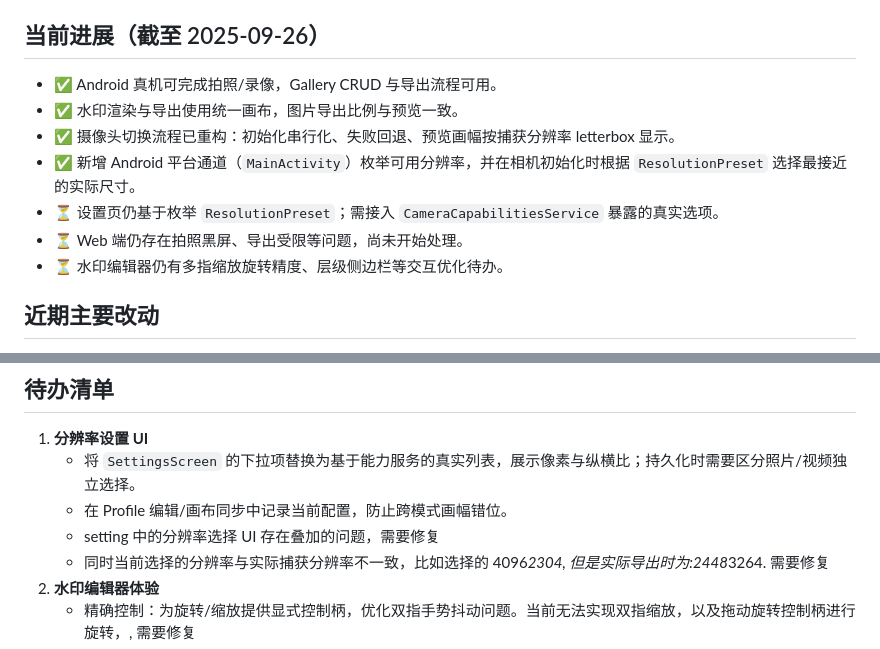
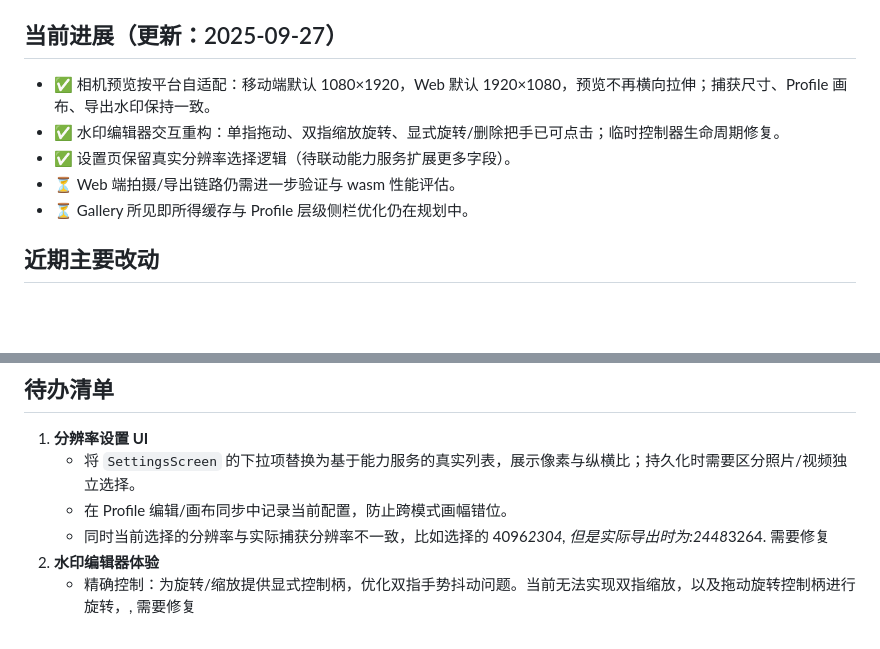
Before and after one commit to YuniqueCore/FmarkCamera, a Markdown page: docs/refactor_plan.md, 2 parts joined by grey strips. Drawn GitHub-style; blank space fills up the shorter version.

Commit message:
feat(camera): unify preview and export aspect ratio by platform
- Normalize viewport size to 1080×1920 (mobile) and 1920×1080 (web)
- Drive layout using `_normalizeViewportSize` for `AspectRatio`
- Update `WatermarkProfilesController` to support canvas dimension swapping
- Use actual capture size during export

refactor(watermark): rewrite gesture handling and fix editor lifecycle

- Support single-finger drag, two-finger scale + rotate
- Enlarge hit zones for rotate/delete handles
- Fix `TextEditingController` disposal order in Profile editor

docs(refactor): update progress and changes as of 2025-09-27

- Reflect completed camera and watermark editor improvements
- Note remaining tasks for web support and gallery optimization

```diff
--- a/docs/refactor_plan.md
+++ b/docs/refactor_plan.md
@@ -13,14 +13,12 @@
   - `WatermarkContextController`、`WatermarkRenderer`、`WatermarkExporter` 提供上下文、渲染与导出能力。
   - 新增 `CameraCapabilitiesService`（Android）缓存真实拍照/录像分辨率，供相机与设置页使用。
 - **presentation**：`camera/`、`profiles/`、`gallery/` 模块化组织；`watermark_canvas.dart` / `watermark_element_widget.dart` 负责水印渲染与编辑交互。
-## 当前进展（截至 2025-09-26）
-- ✅ Android 真机可完成拍照/录像，Gallery CRUD 与导出流程可用。
-- ✅ 水印渲染与导出使用统一画布，图片导出比例与预览一致。
-- ✅ 摄像头切换流程已重构：初始化串行化、失败回退、预览画幅按捕获分辨率 letterbox 显示。
-- ✅ 新增 Android 平台通道（`MainActivity`）枚举可用分辨率，并在相机初始化时根据 `ResolutionPreset` 选择最接近的实际尺寸。
-- ⏳ 设置页仍基于枚举 `ResolutionPreset`；需接入 `CameraCapabilitiesService` 暴露的真实选项。
-- ⏳ Web 端仍存在拍照黑屏、导出受限等问题，尚未开始处理。
-- ⏳ 水印编辑器仍有多指缩放旋转精度、层级侧边栏等交互优化待办。
+## 当前进展（更新：2025-09-27）
+- ✅ 相机预览按平台自适配：移动端默认 1080×1920，Web 默认 1920×1080，预览不再横向拉伸；捕获尺寸、Profile 画布、导出水印保持一致。
+- ✅ 水印编辑器交互重构：单指拖动、双指缩放旋转、显式旋转/删除把手已可点击；临时控制器生命周期修复。
+- ✅ 设置页保留真实分辨率选择逻辑（待联动能力服务扩展更多字段）。
+- ⏳ Web 端拍摄/导出链路仍需进一步验证与 wasm 性能评估。
+- ⏳ Gallery 所见即所得缓存与 Profile 层级侧栏优化仍在规划中。
 ## 近期主要改动
 1. **相机能力接入**：
    - `android/app/src/main/kotlin/com/example/fmark_camera/MainActivity.kt` 增加 `getCameraCapabilities` MethodChannel，返回每个 cameraId 的照片/视频输出尺寸。
@@ -36,7 +34,6 @@
 1. **分辨率设置 UI**
    - 将 `SettingsScreen` 的下拉项替换为基于能力服务的真实列表，展示像素与纵横比；持久化时需要区分照片/视频独立选择。
    - 在 Profile 编辑/画布同步中记录当前配置，防止跨模式画幅错位。
-   - setting 中的分辨率选择 UI 存在叠加的问题，需要修复
    - 同时当前选择的分辨率与实际捕获分辨率不一致，比如选择的 4096*2304, 但是实际导出时为:2448*3264. 需要修复
 2. **水印编辑器体验**
    - 精确控制：为旋转/缩放提供显式控制柄，优化双指手势抖动问题。当前无法实现双指缩放，以及拖动旋转控制柄进行旋转，, 需要修复
```
Also changed, not shown: .serena/memories/camera_watermark_update_2025_09_27.md (added, +1 -0 lines).
